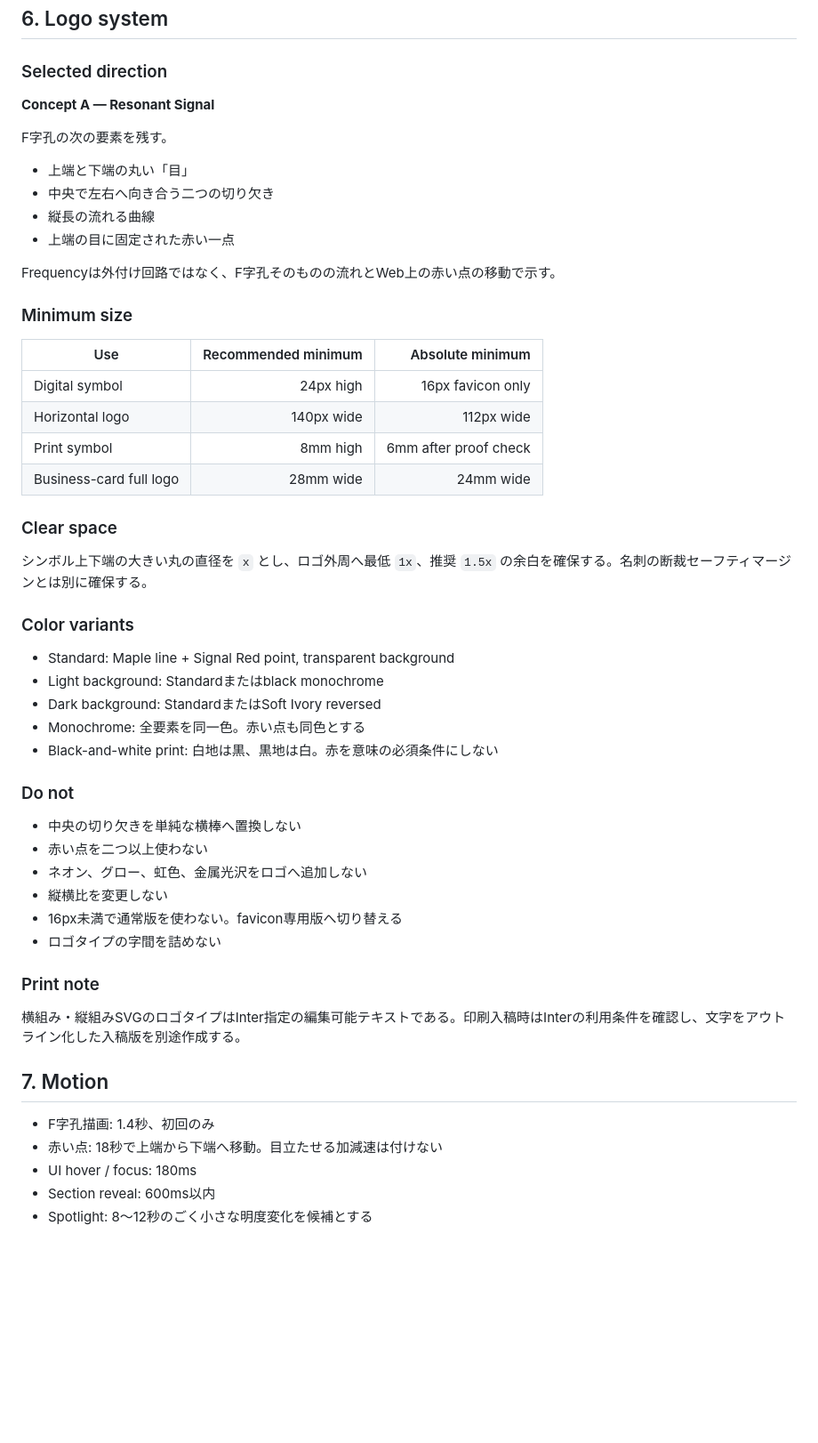
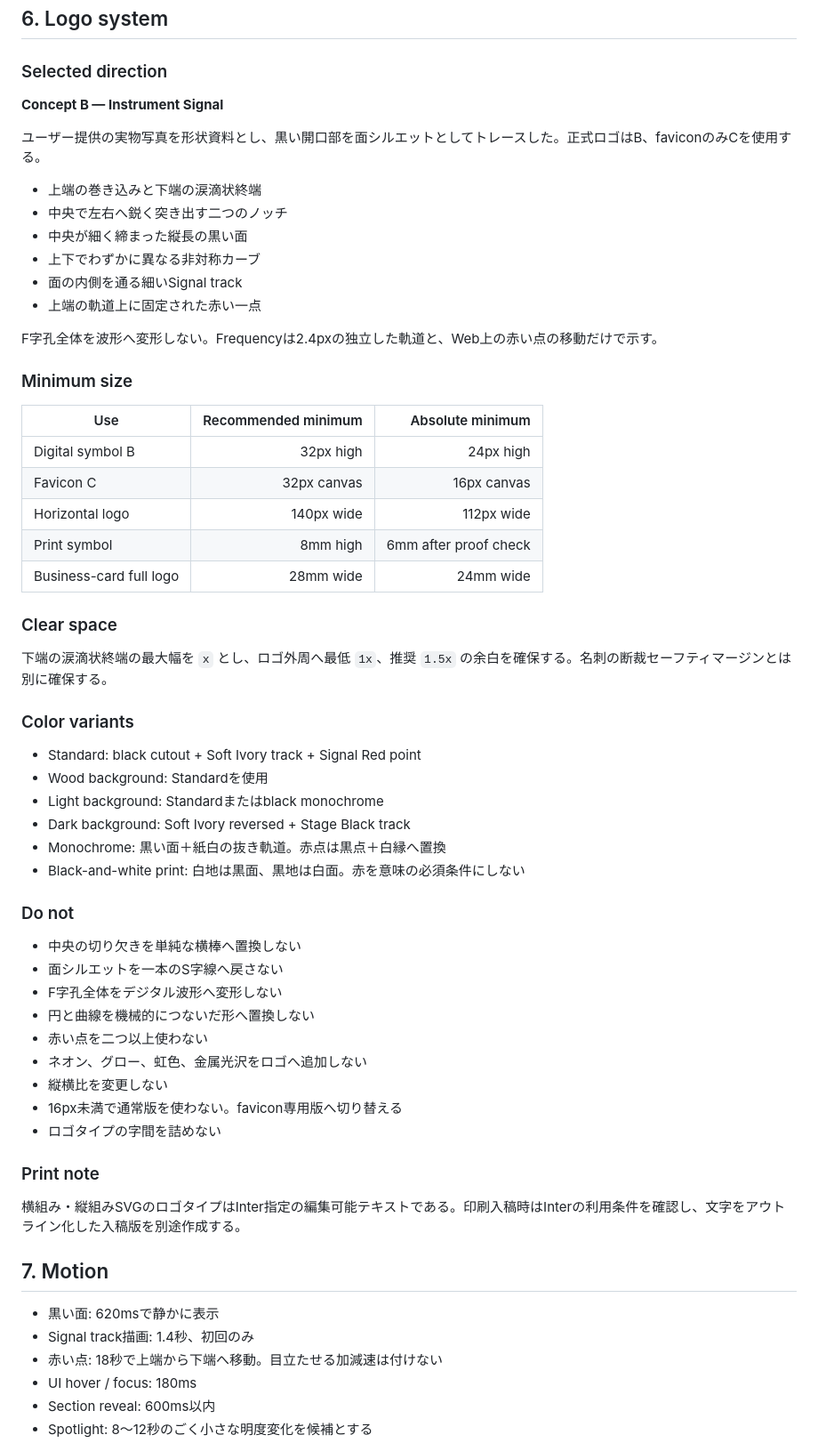
Before and after one commit to goroyattemiyo/system-sound-portfolio, a Markdown page: docs/10_DESIGN_SYSTEM.md, the part around the change. Shown at 89% size. Drawn GitHub-style; blank space fills up the shorter version.

Commit message:
design: revise docs/10_DESIGN_SYSTEM.md from photo trace

```diff
--- a/docs/10_DESIGN_SYSTEM.md
+++ b/docs/10_DESIGN_SYSTEM.md
@@ -112,41 +112,48 @@ Updated: 2026-07-17 JST
 
 ### Selected direction
 
-**Concept A — Resonant Signal**
+**Concept B — Instrument Signal**
 
-F字孔の次の要素を残す。
+ユーザー提供の実物写真を形状資料とし、黒い開口部を面シルエットとしてトレースした。正式ロゴはB、faviconのみCを使用する。
 
-- 上端と下端の丸い「目」
-- 中央で左右へ向き合う二つの切り欠き
-- 縦長の流れる曲線
-- 上端の目に固定された赤い一点
+- 上端の巻き込みと下端の涙滴状終端
+- 中央で左右へ鋭く突き出す二つのノッチ
+- 中央が細く締まった縦長の黒い面
+- 上下でわずかに異なる非対称カーブ
+- 面の内側を通る細いSignal track
+- 上端の軌道上に固定された赤い一点
 
-Frequencyは外付け回路ではなく、F字孔そのものの流れとWeb上の赤い点の移動で示す。
+F字孔全体を波形へ変形しない。Frequencyは2.4pxの独立した軌道と、Web上の赤い点の移動だけで示す。
 
 ### Minimum size
 
 | Use | Recommended minimum | Absolute minimum |
 |---|---:|---:|
-| Digital symbol | 24px high | 16px favicon only |
+| Digital symbol B | 32px high | 24px high |
+| Favicon C | 32px canvas | 16px canvas |
 | Horizontal logo | 140px wide | 112px wide |
 | Print symbol | 8mm high | 6mm after proof check |
 | Business-card full logo | 28mm wide | 24mm wide |
 
 ### Clear space
 
-シンボル上下端の大きい丸の直径を `x` とし、ロゴ外周へ最低 `1x`、推奨 `1.5x` の余白を確保する。名刺の断裁セーフティマージンとは別に確保する。
+下端の涙滴状終端の最大幅を `x` とし、ロゴ外周へ最低 `1x`、推奨 `1.5x` の余白を確保する。名刺の断裁セーフティマージンとは別に確保する。
 
 ### Color variants
 
-- Standard: Maple line + Signal Red point, transparent background
+- Standard: black cutout + Soft Ivory track + Signal Red point
+- Wood background: Standardを使用
 - Light background: Standardまたはblack monochrome
-- Dark background: StandardまたはSoft Ivory reversed
-- Monochrome: 全要素を同一色。赤い点も同色とする
-- Black-and-white print: 白地は黒、黒地は白。赤を意味の必須条件にしない
+- Dark background: Soft Ivory reversed + Stage Black track
+- Monochrome: 黒い面＋紙白の抜き軌道。赤点は黒点＋白縁へ置換
+- Black-and-white print: 白地は黒面、黒地は白面。赤を意味の必須条件にしない
 
 ### Do not
 
 - 中央の切り欠きを単純な横棒へ置換しない
+- 面シルエットを一本のS字線へ戻さない
+- F字孔全体をデジタル波形へ変形しない
+- 円と曲線を機械的につないだ形へ置換しない
 - 赤い点を二つ以上使わない
 - ネオン、グロー、虹色、金属光沢をロゴへ追加しない
 - 縦横比を変更しない
@@ -159,7 +166,8 @@ Frequencyは外付け回路ではなく、F字孔そのものの流れとWeb上
 
 ## 7. Motion
 
-- F字孔描画: 1.4秒、初回のみ
+- 黒い面: 620msで静かに表示
+- Signal track描画: 1.4秒、初回のみ
 - 赤い点: 18秒で上端から下端へ移動。目立たせる加減速は付けない
 - UI hover / focus: 180ms
 - Section reveal: 600ms以内
```
